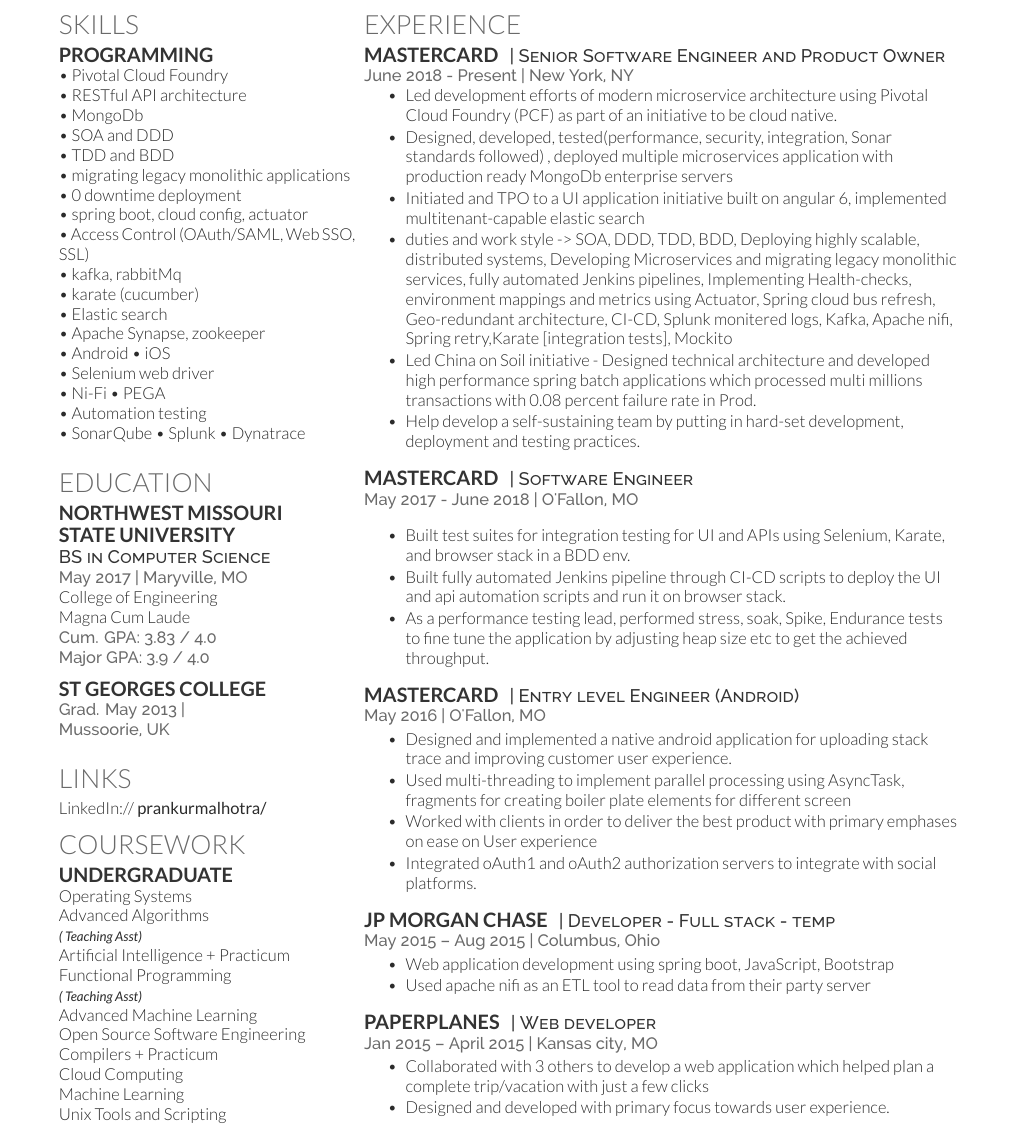
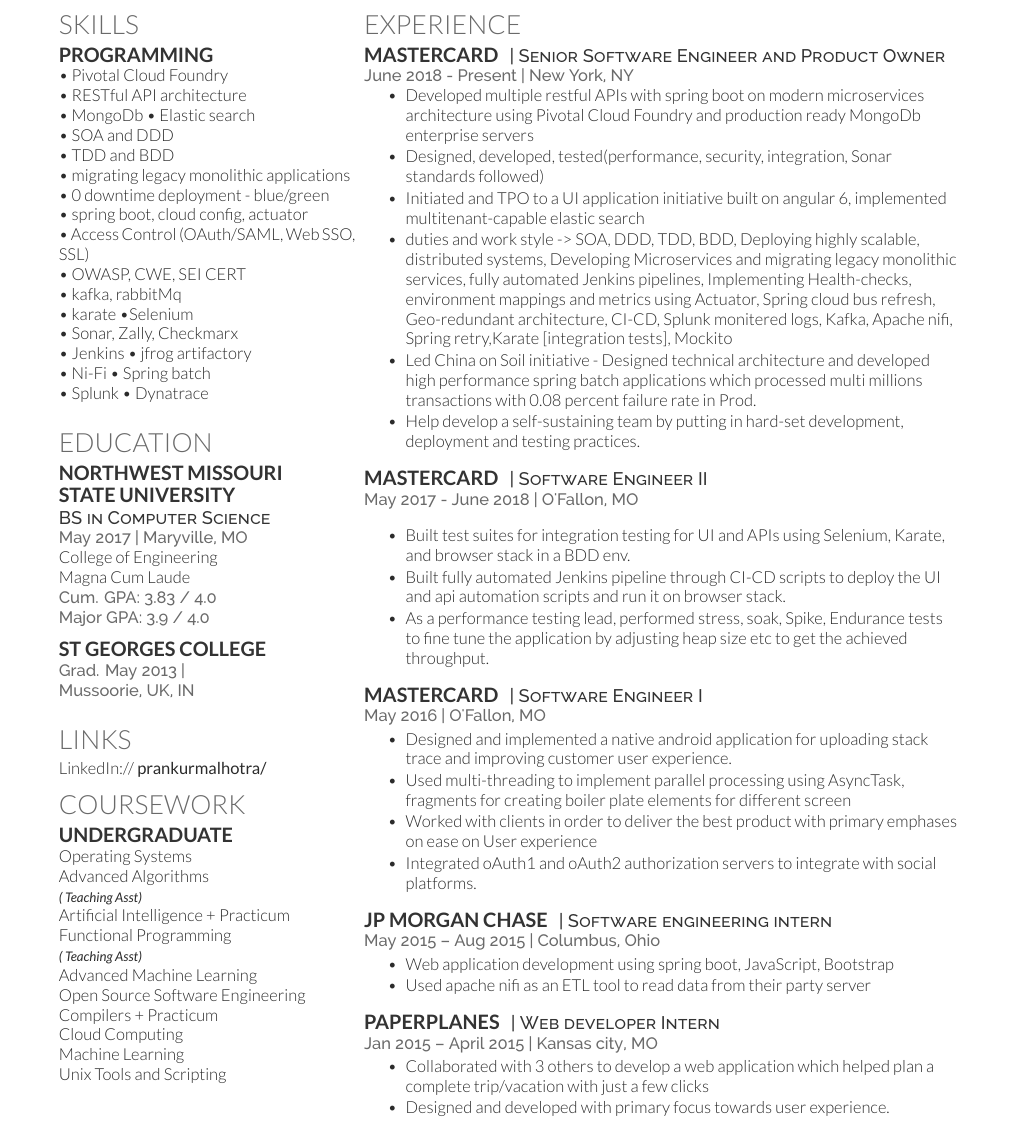
Before and after one commit to Aarya12/pm-resume, a LaTeX CV (2024.tex): part of the page, cut so that both start at the same text. Compiled offline with XeLaTeX.

Commit message:
skills updated

```diff
--- a/2024.tex
+++ b/2024.tex
@@ -83,22 +83,20 @@
 
  \textbullet{} Pivotal Cloud Foundry \newline
  \textbullet{} RESTful API architecture \newline
-  \textbullet{} MongoDb \newline
+  \textbullet{} MongoDb \textbullet{} Elastic search \newline
  \textbullet{} SOA and DDD \newline
  \textbullet{} TDD and BDD \newline
  \textbullet{} migrating legacy monolithic applications \newline
- \textbullet{} 0 downtime deployment \newline
+ \textbullet{} 0 downtime deployment - blue/green \newline
  \textbullet{} spring boot, cloud config, actuator \newline
  \textbullet{} Access Control (OAuth/SAML, Web SSO, SSL) \newline
+ \textbullet{} OWASP, CWE, SEI CERT \newline
  \textbullet{} kafka, rabbitMq \newline
- \textbullet{} karate (cucumber) \newline
- \textbullet{} Elastic search \newline
- \textbullet{} Apache Synapse, zookeeper \newline
- \textbullet{} Android \textbullet{} iOS \newline
- \textbullet{} Selenium web driver \newline
- \textbullet{} Ni-Fi \textbullet{} PEGA \newline
- \textbullet{} Automation testing \newline
- \textbullet{} SonarQube \textbullet{} Splunk \textbullet{} Dynatrace
+ \textbullet{} karate \textbullet Selenium \newline
+ \textbullet{} Sonar, Zally, Checkmarx \newline
+ \textbullet{} Jenkins \textbullet{} jfrog artifactory \newline
+ \textbullet{} Ni-Fi \textbullet{} Spring batch \newline
+ \textbullet{} Splunk \textbullet{} Dynatrace
 \sectionsep
 
 %%%%%%%%%%%%%%%%%%%%%%%%%%%%%%%%%%%%%%
@@ -118,7 +116,7 @@
 \sectionsep
 
 \subsection{St Georges College}
-\location{Grad. May 2013 | \newline Mussoorie, UK}
+\location{Grad. May 2013 | \newline Mussoorie, UK, IN}
 \sectionsep
 
 %%%%%%%%%%%%%%%%%%%%%%%%%%%%%%%%%%%%%%
@@ -172,8 +170,8 @@
 \location{June 2018 - Present | New York, NY}
 \vspace{\topsep} % Hacky fix for awkward extra vertical space
 \begin{tightemize}
-\item Led development efforts of modern microservice architecture using Pivotal Cloud Foundry (PCF) as part of an initiative to be cloud native.
-\item Designed, developed, tested(performance, security, integration, Sonar standards followed) , deployed multiple microservices application with production ready MongoDb enterprise servers
+\item Developed multiple restful APIs with spring boot on modern microservices architecture using Pivotal Cloud Foundry and production ready MongoDb enterprise servers
+\item Designed, developed, tested(performance, security, integration, Sonar standards followed)
 \item Initiated and TPO to a UI application initiative built on angular 6, implemented  multitenant-capable elastic search
 \item duties and work style -> SOA, DDD, TDD, BDD, Deploying highly scalable, distributed systems, Developing Microservices and migrating legacy monolithic services, fully automated Jenkins pipelines, Implementing Health-checks, environment mappings and metrics using Actuator, Spring cloud bus refresh, Geo-redundant architecture, CI-CD, Splunk monitered logs, Kafka, Apache nifi, Spring retry,Karate [integration tests], Mockito
 \item Led China on Soil initiative - Designed technical architecture and developed high performance spring batch applications which processed multi millions transactions with 0.08 percent failure rate in Prod.
@@ -182,7 +180,7 @@
 \sectionsep
 
 \runsubsection{MASTERCARD}
-\descript{| Software Engineer }
+\descript{| Software Engineer II }
 \location{May 2017 - June 2018 |  O'Fallon, MO}
 \vspace{\topsep} % Hacky fix for awkward extra vertical space
 \begin{tightemize}
@@ -193,7 +191,7 @@
 \sectionsep
 
 \runsubsection{MASTERCARD}
-\descript{| Entry level Engineer (Android) }
+\descript{| Software Engineer I }
 \location{May 2016  | O'Fallon, MO}
 \begin{tightemize}
 \item  Designed and implemented a native android application for uploading stack
@@ -206,7 +204,7 @@
 \sectionsep
 
 \runsubsection{JP MORGAN CHASE}
-\descript{| Developer - Full stack - temp}
+\descript{| Software engineering intern}
 \location{May 2015 – Aug 2015 | Columbus, Ohio}
 \begin{tightemize}
 \item Web application development using spring boot, JavaScript, Bootstrap
@@ -215,7 +213,7 @@
 \sectionsep
 
 \runsubsection{PAPERPLANES}
-\descript{| Web developer}
+\descript{| Web developer Intern}
 \location{Jan 2015 – April 2015 | Kansas city, MO}
 \begin{tightemize}
 \item Collaborated with 3 others to develop a web application which helped plan a
```
Also changed, not shown: out/2024.pdf, out/Tech resume PCF.pdf, 4 other files.
